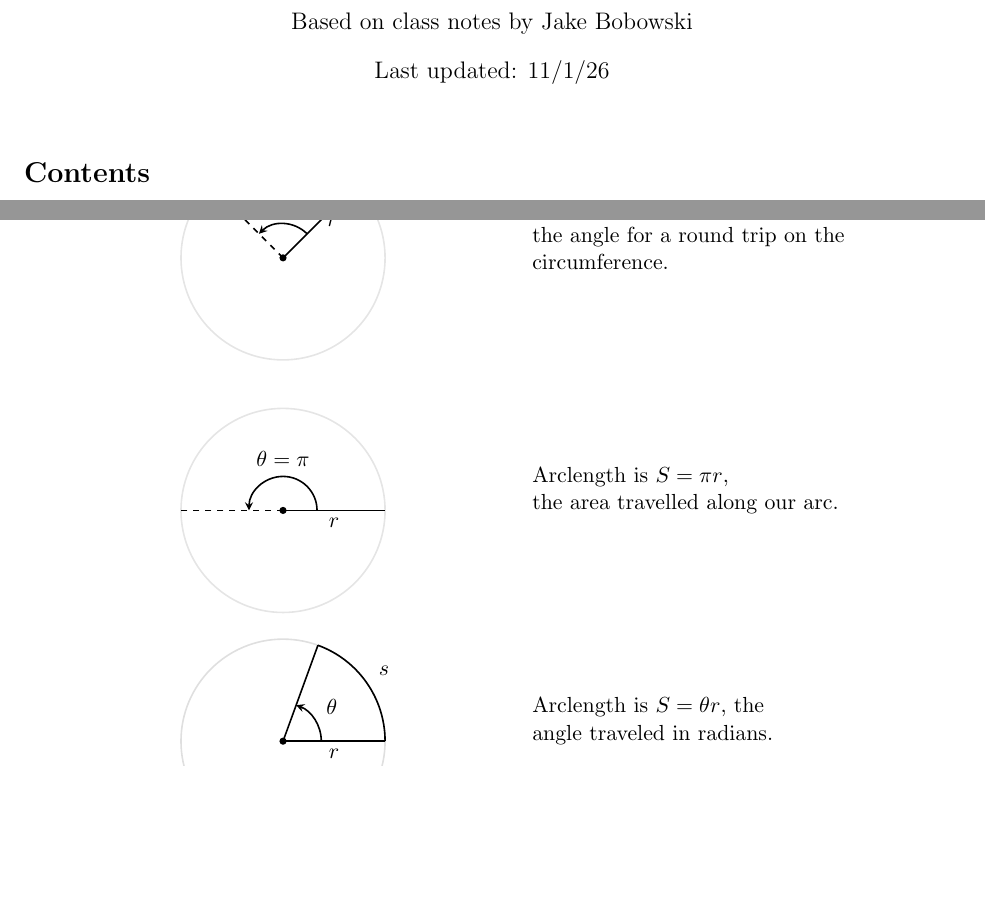
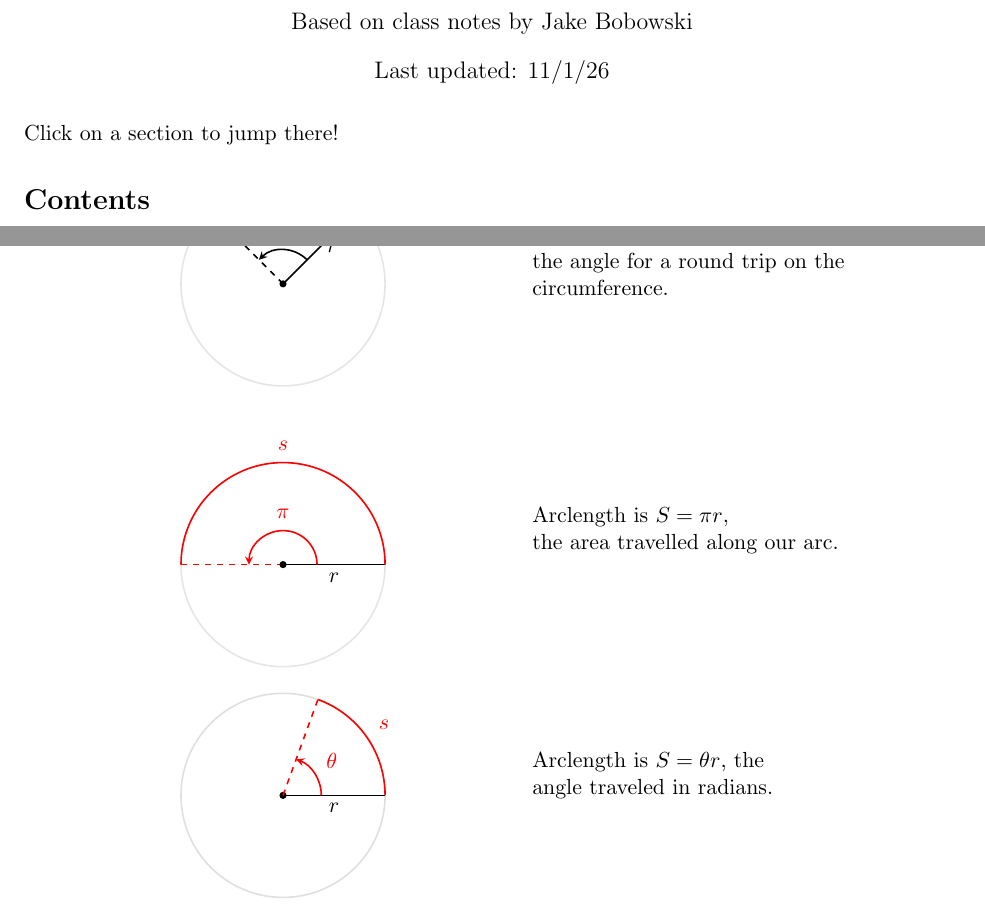
Before and after one commit to simondelvillar/phys121notes, a LaTeX document (main.tex): two parts of pages 1 and 7 of 9, joined at a grey line, cut so that both start at the same text, the shorter picture padded with empty space. Compiled offline with pdfLaTeX.

Commit message:
Graphics errors fixed

```diff
--- a/main.tex
+++ b/main.tex
@@ -9,7 +9,8 @@
 \usepackage{enumitem}
 \usepackage{titlesec}
 \usepackage{fancyhdr}
-\usepackage[colorlinks=true,linkcolor=black]{hyperref}
+\usepackage[dvipsnames]{xcolor}
+\usepackage[colorlinks=true,linkcolor=blue]{hyperref}
 \usepackage{physics}
 \usepackage{tikz}
 \usetikzlibrary{positioning}
@@ -85,6 +86,7 @@
 
 \maketitle
 \vspace{-1em}
+\noindent\text{Click on a section to jump there!}
 \tableofcontents
 \newpage
 
@@ -566,14 +569,18 @@ In the x-direction:
     % 0:1.2cm means 0 degrees (horizontal)
     \draw (O) -- (0:1.2cm) node[midway, below] {$r$};
 
+    \node[red] at (90:1.4cm) {$s$};
+
     % 4. Draw the opposite radius (Dashed, to the left)
     % 180:1.2cm is the far left
-    \draw[dashed] (O) -- (180:1.2cm);
+    \draw[red, dashed] (O) -- (180:1.2cm);
+
+    \draw[thick, red] (0:1.2cm) arc (0:180:1.2cm);
 
     % 5. Draw the angle arrow (theta = pi)
     % It starts at 0 degrees and sweeps to 180 degrees
-    \draw [->] (0.4,0) arc (0:180:0.4cm);
-    \node at (90:0.6cm) {$\theta = \pi$};
+    \draw [red, ->] (0.4,0) arc (0:180:0.4cm);
+    \node[red] at (90:0.6cm) {$\pi$};
 
     % Origin point
     \fill (O) circle (1.2pt);
@@ -603,17 +610,17 @@ In the x-direction:
 
         % Radius lines
         \draw (O) -- (0:1.2cm) node[midway, below] {$r$};
-        \draw (O) -- (70:1.2cm);
+        \draw[red, dashed] (O) -- (70:1.2cm);
 
         % Arc corresponding to angle theta
-        \draw[thick] (0:1.2cm) arc (0:70:1.2cm);
+        \draw[thick, red] (0:1.2cm) arc (0:70:1.2cm);
 
         % Arc label s
-        \node at (35:1.45cm) {$s$};
+        \node[red] at (35:1.45cm) {$s$};
 
         % Angle theta (radians)
-        \draw[->] (0:0.45cm) arc (0:70:0.45cm);
-        \node at (35:0.7cm) {$\theta$};
+        \draw[->, red] (0:0.45cm) arc (0:70:0.45cm);
+        \node[red] at (35:0.7cm) {$\theta$};
 
     \end{tikzpicture}
     &
```
Also changed, not shown: main.tex (3 more changed lines).
